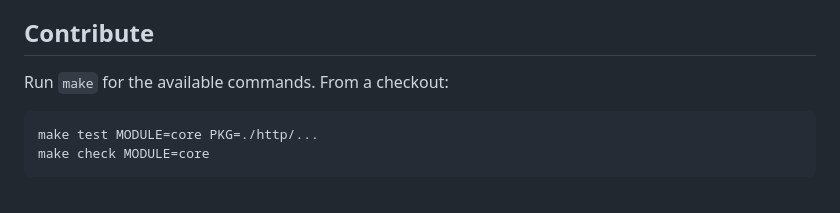
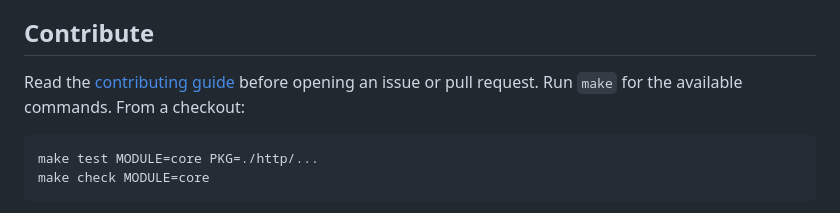
Before and after one commit to arkoren/arkoren, a Markdown page: README.md, the part around the change. Drawn GitHub-style.

Commit message:
docs(repo): add contributing guide and code of conduct

````diff
--- a/README.md
+++ b/README.md
@@ -123,7 +123,8 @@ share the same authored guides; API declarations live on pkg.go.dev.
 
 ## Contribute
 
-Run `make` for the available commands. From a checkout:
+Read the [contributing guide](CONTRIBUTING.md) before opening an issue or pull
+request. Run `make` for the available commands. From a checkout:
 
 ```sh
 make test MODULE=core PKG=./http/...
````
Also changed, not shown: CODE_OF_CONDUCT.md (added, +83 -0 lines), CONTRIBUTING.md (added, +143 -0 lines).
